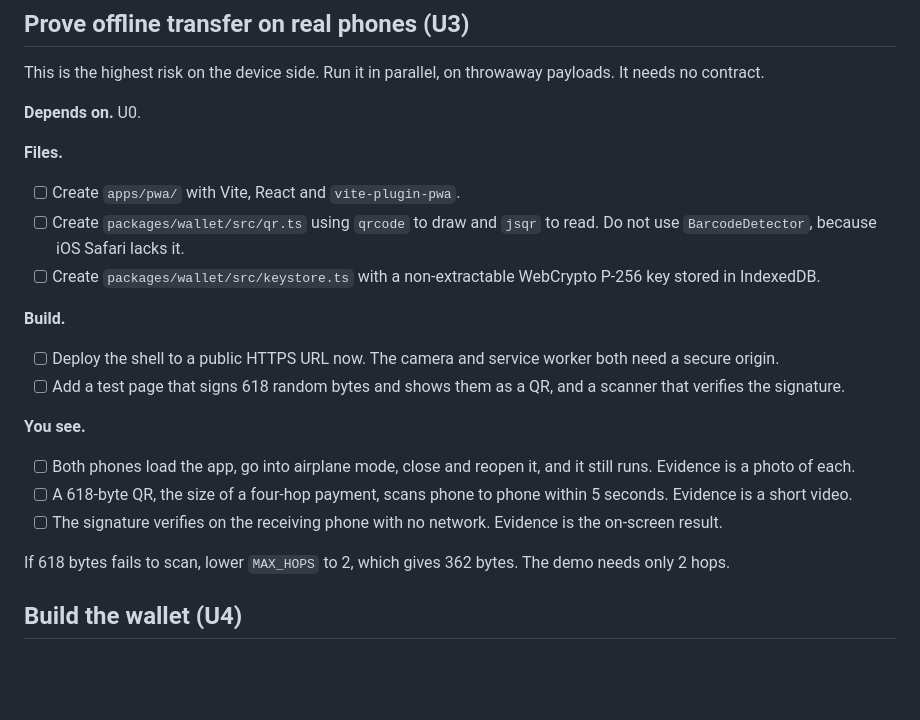
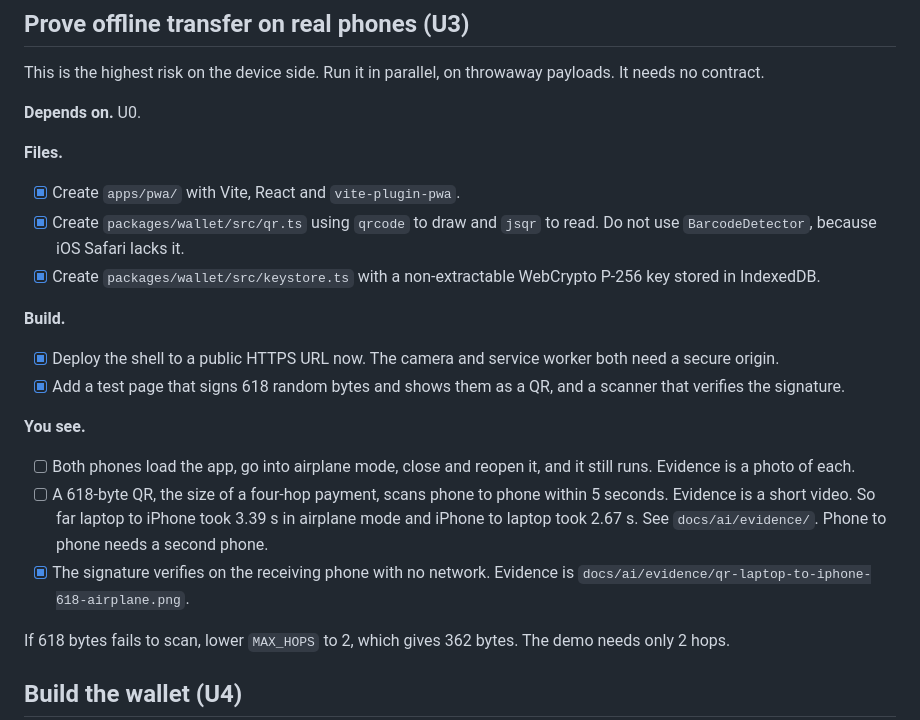
Before and after one commit to ratik21/hundi, a Markdown page: PLAN.md, the part around the change. Rendered like a GitHub page; blank space fills up the shorter version.

Commit message:
docs(ai): record qr scans between iphone and laptop
Co-Authored-By: Claude Opus 5.5 <noreply@anthropic.com>
Claude-Session: https://claude.ai/code/session_018XZdsruv7FH2yk1cbWNRpv

```diff
--- a/PLAN.md
+++ b/PLAN.md
@@ -153,20 +153,20 @@ This is the highest risk on the device side. Run it in parallel, on throwaway pa
 
 **Files.**
 
-- [ ] Create `apps/pwa/` with Vite, React and `vite-plugin-pwa`.
-- [ ] Create `packages/wallet/src/qr.ts` using `qrcode` to draw and `jsqr` to read. Do not use `BarcodeDetector`, because iOS Safari lacks it.
-- [ ] Create `packages/wallet/src/keystore.ts` with a non-extractable WebCrypto P-256 key stored in IndexedDB.
+- [x] Create `apps/pwa/` with Vite, React and `vite-plugin-pwa`.
+- [x] Create `packages/wallet/src/qr.ts` using `qrcode` to draw and `jsqr` to read. Do not use `BarcodeDetector`, because iOS Safari lacks it.
+- [x] Create `packages/wallet/src/keystore.ts` with a non-extractable WebCrypto P-256 key stored in IndexedDB.
 
 **Build.**
 
-- [ ] Deploy the shell to a public HTTPS URL now. The camera and service worker both need a secure origin.
-- [ ] Add a test page that signs 618 random bytes and shows them as a QR, and a scanner that verifies the signature.
+- [x] Deploy the shell to a public HTTPS URL now. The camera and service worker both need a secure origin.
+- [x] Add a test page that signs 618 random bytes and shows them as a QR, and a scanner that verifies the signature.
 
 **You see.**
 
 - [ ] Both phones load the app, go into airplane mode, close and reopen it, and it still runs. Evidence is a photo of each.
-- [ ] A 618-byte QR, the size of a four-hop payment, scans phone to phone within 5 seconds. Evidence is a short video.
-- [ ] The signature verifies on the receiving phone with no network. Evidence is the on-screen result.
+- [ ] A 618-byte QR, the size of a four-hop payment, scans phone to phone within 5 seconds. Evidence is a short video. So far laptop to iPhone took 3.39 s in airplane mode and iPhone to laptop took 2.67 s. See `docs/ai/evidence/`. Phone to phone needs a second phone.
+- [x] The signature verifies on the receiving phone with no network. Evidence is `docs/ai/evidence/qr-laptop-to-iphone-618-airplane.png`.
 
 If 618 bytes fails to scan, lower `MAX_HOPS` to 2, which gives 362 bytes. The demo needs only 2 hops.
 
```
Also changed, not shown: docs/ai/PLAN.md (+7 -7 lines), docs/ai/evidence/qr-iphone-to-laptop-618.png (added).
